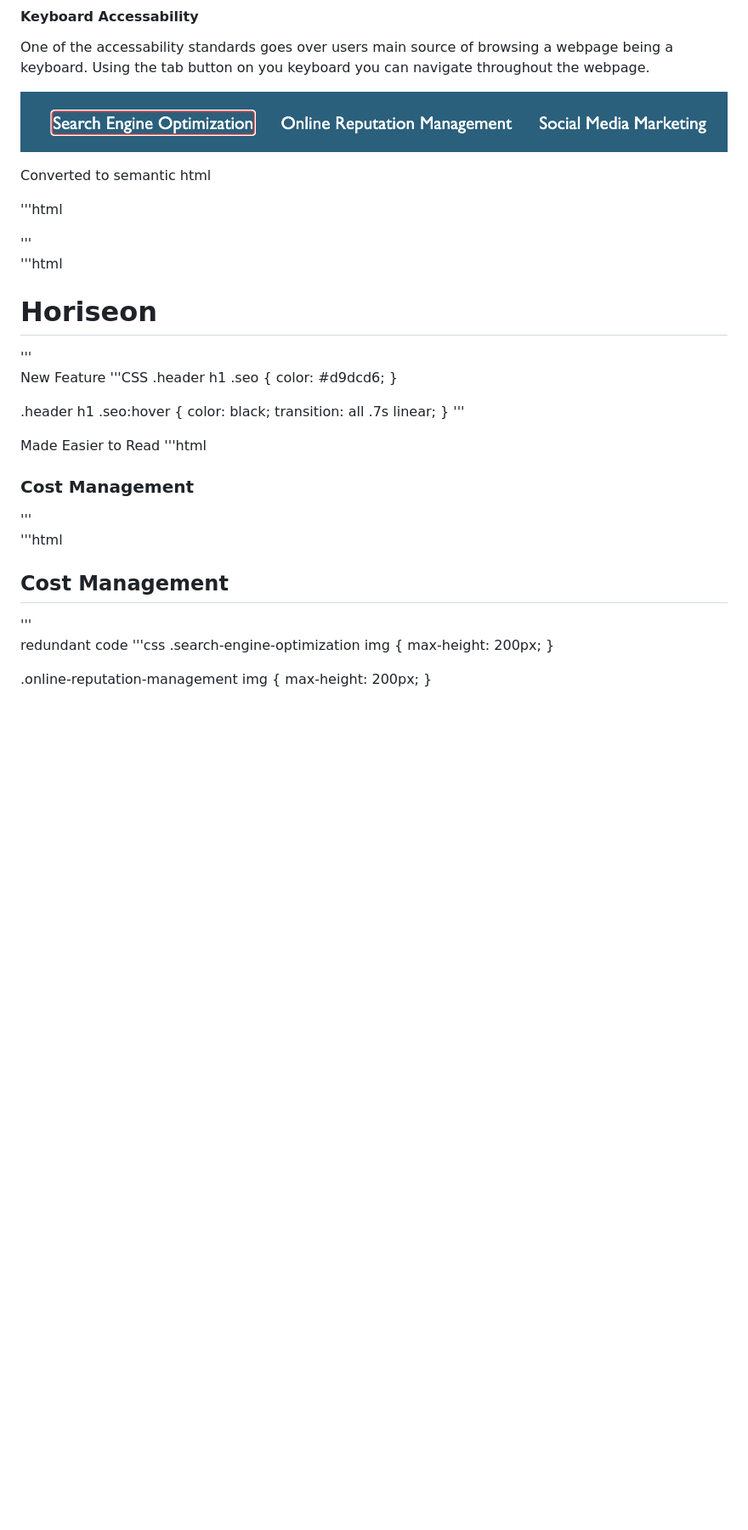
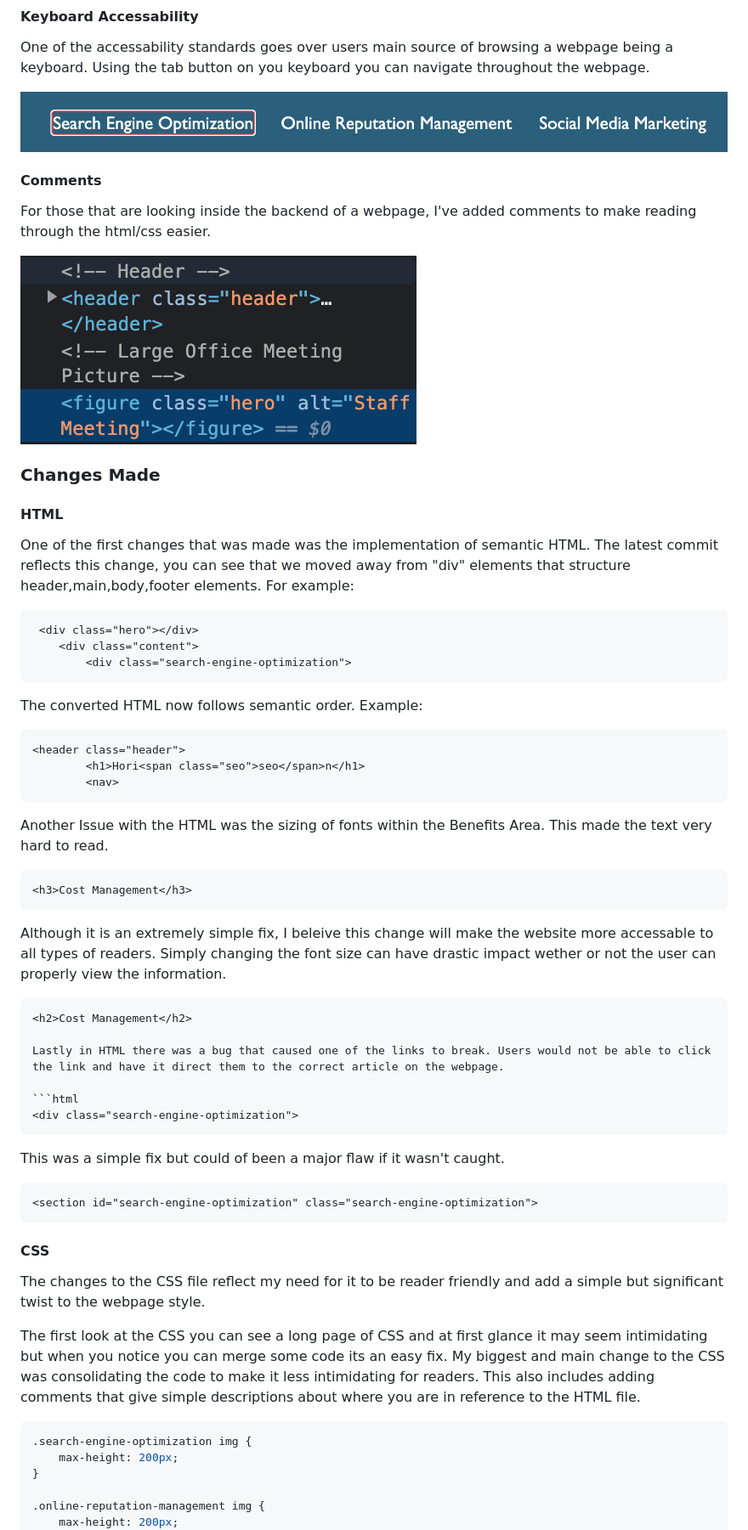
Before and after one commit to jbxamora/code-refactor, a Markdown page: README.md, the part around the change printed below. Shown: that part at 85% size. Rendered like a GitHub page; pictures changed too: assets/images/comments.png (added); blank space fills up the shorter version.

Commit message:
Completed ReadME. Pushing to test render one before submitting assignment.

````diff
--- a/README.md
+++ b/README.md
@@ -33,52 +33,60 @@ Using the tab button on you keyboard you can navigate throughout the webpage.
 
 ![NavBar Tab Access](assets/images/navbartab.png)
 
+#### Comments
+For those that are looking inside the backend of a webpage, I've added comments to make reading through the html/css easier.
 
+![HTML Comments](assets/images/comments.png)
 
+### Changes Made
 
+#### HTML
 
-Converted to semantic html
+One of the first changes that was made was the implementation of semantic HTML.
+The latest commit reflects this change, you can see that we moved away from "div" elements that structure header,main,body,footer elements. For example:
 
-
-
-'''html
+```html
  <div class="hero"></div>
     <div class="content">
         <div class="search-engine-optimization">
-'''
+```
 
-'''html
+The converted HTML now follows semantic order. Example:
+
+```html
 <header class="header">
         <h1>Hori<span class="seo">seo</span>n</h1>
         <nav>
-'''
+```
 
+Another Issue with the HTML was the sizing of fonts within the Benefits Area.
+This made the text very hard to read.
 
+```html
+<h3>Cost Management</h3>
+```
+Although it is an extremely simple fix, I beleive this change will make the website more accessable to all types of readers. Simply changing the font size can have drastic impact wether or not the user can properly view the information.
 
-New Feature
-'''CSS
-.header h1 .seo {
-    color: #d9dcd6;
-}
+```html
+<h2>Cost Management</h2>
 
-.header h1 .seo:hover {
-    color: black;
-    transition: all .7s linear;
-}
-'''
+Lastly in HTML there was a bug that caused one of the links to break. Users would not be able to click the link and have it direct them to the correct article on the webpage.
 
-Made Easier to Read
-'''html
-<h3>Cost Management</h3>
-'''
+```html
+<div class="search-engine-optimization">
+```
 
+This was a simple fix but could of been a major flaw if it wasn't caught.
 
-'''html
-<h2>Cost Management</h2>
-'''
+```html
+<section id="search-engine-optimization" class="search-engine-optimization">
+```
+#### CSS
+The changes to the CSS file reflect my need for it to be reader friendly and add a simple but significant twist to the webpage style.
 
-redundant code
-'''css
+The first look at the CSS you can see a long page of CSS and at first glance it may seem intimidating but when you notice you can merge some code its an easy fix. My biggest and main change to the CSS was consolidating the code to make it less intimidating for readers. This also includes adding comments that give simple descriptions about where you are in reference to the HTML file.
+
+```CSS
 .search-engine-optimization img {
     max-height: 200px;
 }
````
Also changed, not shown: other parts of README.md (+71 -20 lines).
